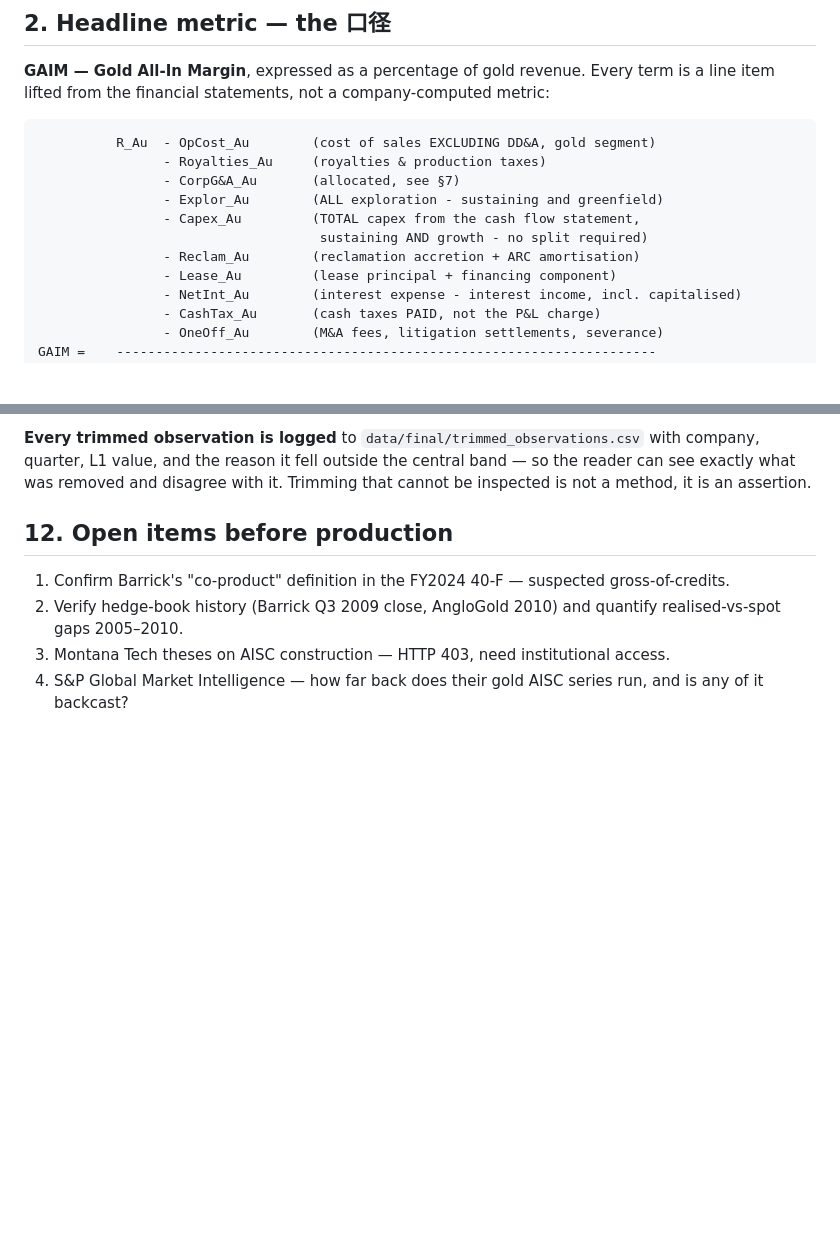
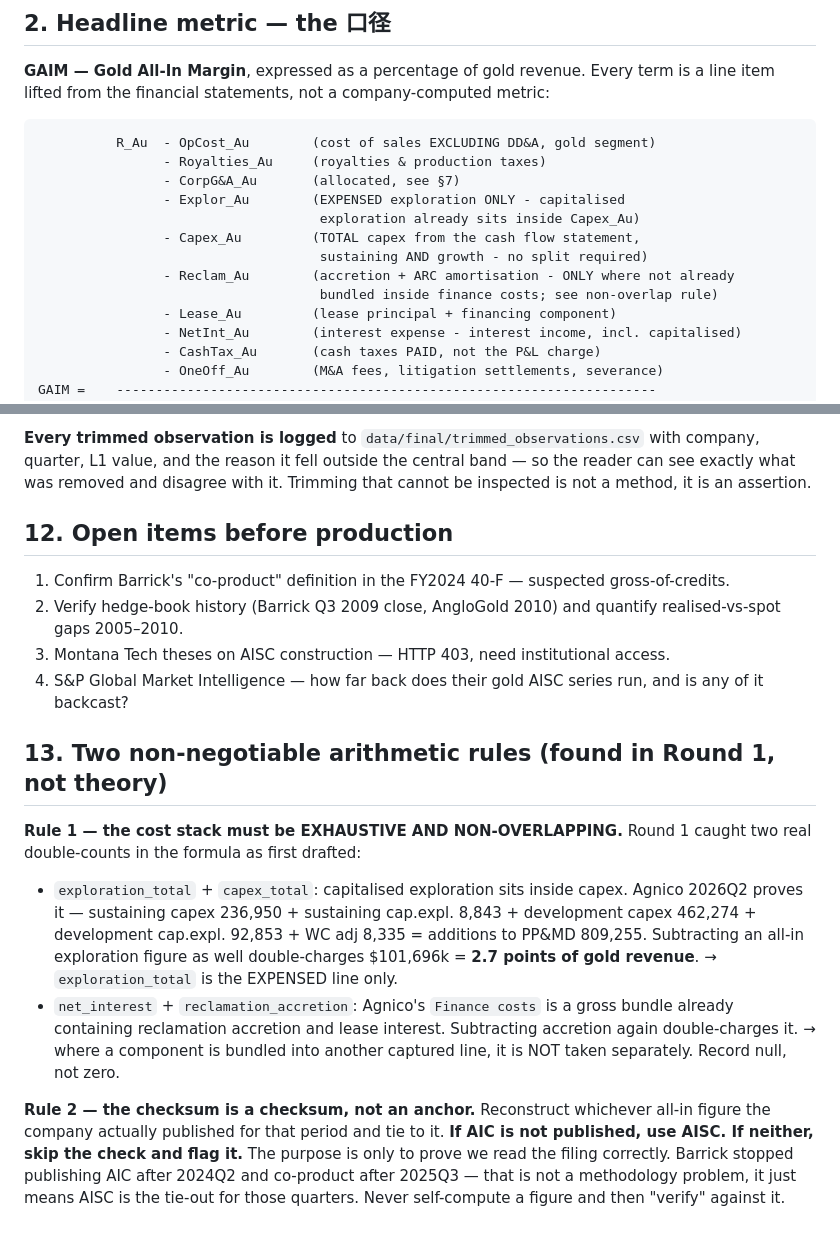
Before and after one commit to Whojohn/agents, a Markdown page: docs/METHODOLOGY.md, 2 parts joined by grey strips. GitHub-like rendering; blank space fills up the shorter version.

Commit message:
Fix two double-counts in the cost stack; simplify checksum rule
Round 1 extraction surfaced two genuine arithmetic errors in the metric as
first drafted. Capitalised exploration sits inside total capex, so subtracting
an all-in exploration figure as well double-charged it - worth 2.7 points of
gold revenue for Agnico in 2026Q2. Reclamation accretion is bundled inside
Agnico's gross finance costs line, so taking it separately double-charged that
too. Exploration is now the expensed line only, and any component already
bundled into another captured line is recorded null rather than taken twice.

Also simplifies the reconciliation rule: AIC and AISC are both only checksums
proving we read the filing correctly, so where AIC is unpublished the tie-out
is simply AISC, with no special handling.

Co-Authored-By: Claude Opus 5 <noreply@anthropic.com>
Claude-Session: https://claude.ai/code/session_01M96kvSGJ4wGdw4msXTMHKP

```diff
--- a/docs/METHODOLOGY.md
+++ b/docs/METHODOLOGY.md
@@ -88,10 +88,12 @@ line item lifted from the financial statements, not a company-computed metric:
           R_Au  - OpCost_Au        (cost of sales EXCLUDING DD&A, gold segment)
                 - Royalties_Au     (royalties & production taxes)
                 - CorpG&A_Au       (allocated, see §7)
-                - Explor_Au        (ALL exploration - sustaining and greenfield)
+                - Explor_Au        (EXPENSED exploration ONLY - capitalised
+                                    exploration already sits inside Capex_Au)
                 - Capex_Au         (TOTAL capex from the cash flow statement,
                                     sustaining AND growth - no split required)
-                - Reclam_Au        (reclamation accretion + ARC amortisation)
+                - Reclam_Au        (accretion + ARC amortisation - ONLY where not already
+                                    bundled inside finance costs; see non-overlap rule)
                 - Lease_Au         (lease principal + financing component)
                 - NetInt_Au        (interest expense - interest income, incl. capitalised)
                 - CashTax_Au       (cash taxes PAID, not the P&L charge)
@@ -313,3 +315,25 @@ method, it is an assertion.
 2. Verify hedge-book history (Barrick Q3 2009 close, AngloGold 2010) and quantify realised-vs-spot gaps 2005–2010.
 3. Montana Tech theses on AISC construction — HTTP 403, need institutional access.
 4. S&P Global Market Intelligence — how far back does their gold AISC series run, and is any of it backcast?
+
+
+## 13. Two non-negotiable arithmetic rules (found in Round 1, not theory)
+
+**Rule 1 — the cost stack must be EXHAUSTIVE AND NON-OVERLAPPING.**
+Round 1 caught two real double-counts in the formula as first drafted:
+- `exploration_total` + `capex_total`: capitalised exploration sits inside capex. Agnico 2026Q2
+  proves it — sustaining capex 236,950 + sustaining cap.expl. 8,843 + development capex 462,274 +
+  development cap.expl. 92,853 + WC adj 8,335 = additions to PP&MD 809,255. Subtracting an
+  all-in exploration figure as well double-charges $101,696k = **2.7 points of gold revenue**.
+  → `exploration_total` is the EXPENSED line only.
+- `net_interest` + `reclamation_accretion`: Agnico's `Finance costs` is a gross bundle already
+  containing reclamation accretion and lease interest. Subtracting accretion again double-charges it.
+  → where a component is bundled into another captured line, it is NOT taken separately. Record null,
+  not zero.
+
+**Rule 2 — the checksum is a checksum, not an anchor.**
+Reconstruct whichever all-in figure the company actually published for that period and tie to it.
+**If AIC is not published, use AISC. If neither, skip the check and flag it.** The purpose is only
+to prove we read the filing correctly. Barrick stopped publishing AIC after 2024Q2 and co-product
+after 2025Q3 — that is not a methodology problem, it just means AISC is the tie-out for those
+quarters. Never self-compute a figure and then "verify" against it.
```
